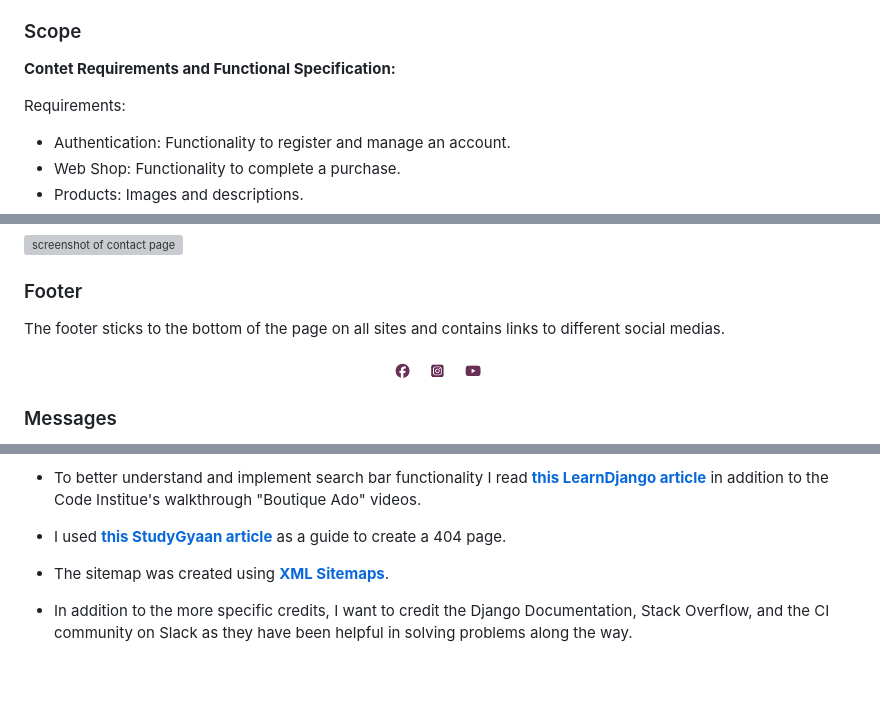
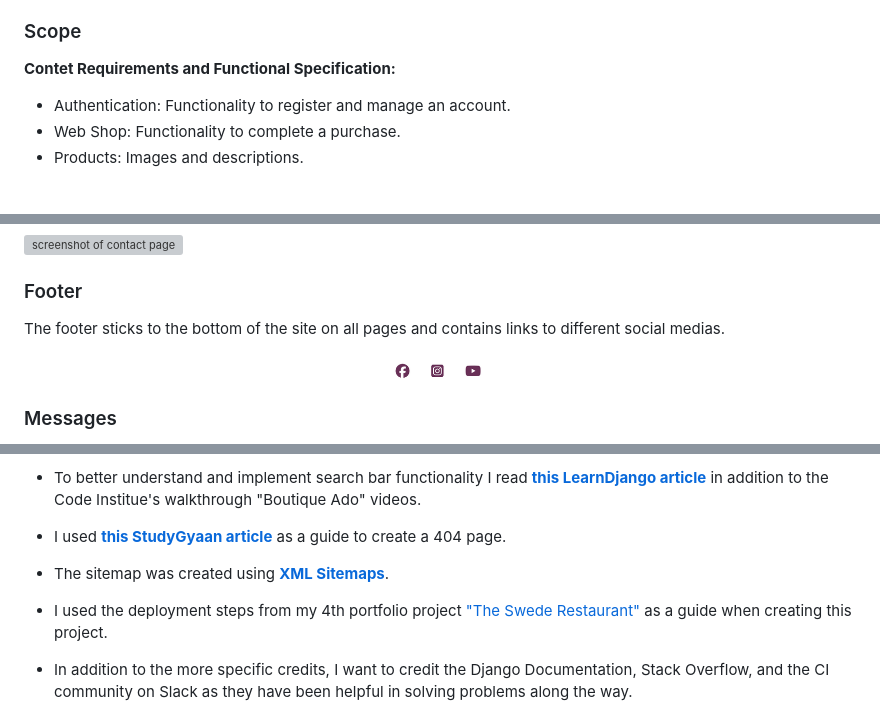
Before and after one commit to gustafsson96/you-made-you-fitness, a Markdown page: README.md, 3 parts joined by grey strips. Drawn GitHub-style; blank space fills up the shorter version; grey boxes are pictures that could not be loaded.

```diff
--- a/README.md
+++ b/README.md
@@ -96,8 +96,6 @@ This project was created using HTML, CSS, JavaScript, Python, and Django, and is
 ### Scope
 
 **Contet Requirements and Functional Specification:**
-
-Requirements:
 
 * Authentication: Functionality to register and manage an account.
 * Web Shop: Functionality to complete a purchase.
@@ -445,7 +443,7 @@ On the contact page the user can find the business email address. They can also
 
 <h3>Footer</h3>
 
-The footer sticks to the bottom of the page on all sites and contains links to different social medias.
+The footer sticks to the bottom of the site on all pages and contains links to different social medias.
 
 ![screenshot of footer](/documentation/images/footer.png)
 
@@ -597,6 +595,8 @@ The testing documentation contains validation of HTML, CSS, Python, and JavaScri
 
 * The sitemap was created using **[XML Sitemaps](https://www.xml-sitemaps.com/)**.
 
+* I used the deployment steps from my 4th portfolio project ["The Swede Restaurant"](https://github.com/gustafsson96/the-swede-restaurant) as a guide when creating this project.
+
 * In addition to the more specific credits, I want to credit the Django Documentation, Stack Overflow, and the CI community on Slack as they have been helpful in solving problems along the way.
 
 <h3>Media</h3>
```
Also changed, not shown: other parts of README.md (+16 -16 lines), TESTING.md (+3 -3 lines).
